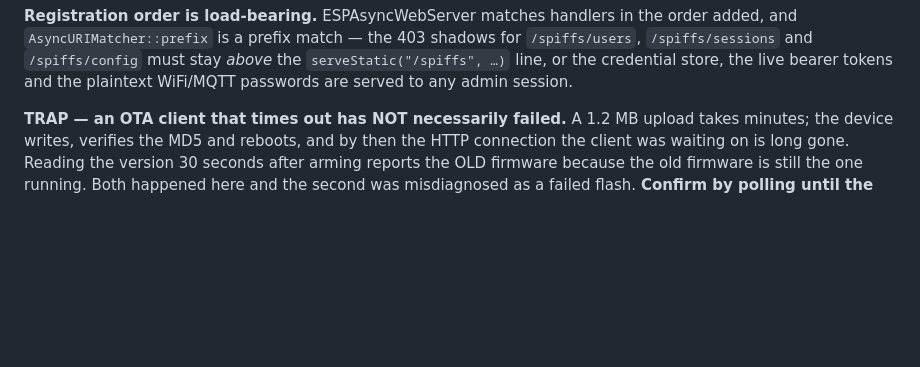
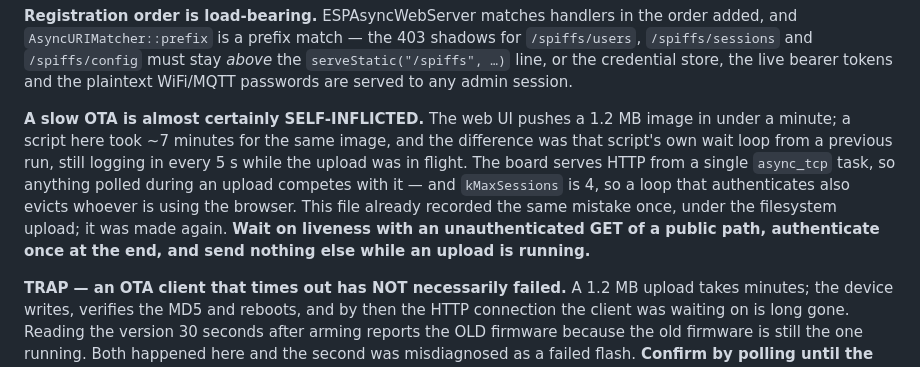
Before and after one commit to andrenepomuceno/esp_garden, a Markdown page: CLAUDE.md, the part around the change. Rendered like a GitHub page; blank space fills up the shorter version.

Commit message:
docs: a slow OTA is self-inflicted, and this file said so once already
The web UI pushes a 1.2 MB image in under a minute. A script here took ~7
minutes for the same image and I was on the verge of writing that up as a defect
in ESPAsyncWebServer's multipart parser. It was that script's own wait loop from
an earlier run, still logging in every 5 s while the upload was in flight: the
board serves HTTP from one async_tcp task, so anything polled during an upload
competes with it, and kMaxSessions is 4, so a loop that authenticates evicts
whoever is using the browser as well.

This file already recorded the same trap under the filesystem upload. Recording
it again, next to the OTA section where it will actually be read, with the rule
that follows: wait on liveness with an unauthenticated GET, authenticate once at
the end, and send nothing else while an upload runs.

```diff
--- a/CLAUDE.md
+++ b/CLAUDE.md
@@ -629,6 +629,17 @@ Facts worth knowing before touching it:
 **There is no default password compiled into the firmware.** `UserStore::load()` seeds the first account by migrating `config.json`'s `ota.username` / `ota.password` into `/users.json` as ADMIN (salted SHA-256). A device whose config never loaded has no users, logs a FATAL, and the web UI is unreachable by design.
 
 **Registration order is load-bearing.** ESPAsyncWebServer matches handlers in the order added, and `AsyncURIMatcher::prefix` is a prefix match — the 403 shadows for `/spiffs/users`, `/spiffs/sessions` and `/spiffs/config` must stay *above* the `serveStatic("/spiffs", …)` line, or the credential store, the live bearer tokens and the plaintext WiFi/MQTT passwords are served to any admin session.
+
+**A slow OTA is almost certainly SELF-INFLICTED.** The web UI pushes a 1.2 MB
+image in under a minute; a script here took ~7 minutes for the same image, and
+the difference was that script's own wait loop from a previous run, still
+logging in every 5 s while the upload was in flight. The board serves HTTP from
+a single `async_tcp` task, so anything polled during an upload competes with it
+— and `kMaxSessions` is 4, so a loop that authenticates also evicts whoever is
+using the browser. This file already recorded the same mistake once, under the
+filesystem upload; it was made again. **Wait on liveness with an unauthenticated
+GET of a public path, authenticate once at the end, and send nothing else while
+an upload is running.**
 
 **TRAP — an OTA client that times out has NOT necessarily failed.** A 1.2 MB
 upload takes minutes; the device writes, verifies the MD5 and reboots, and by
```
